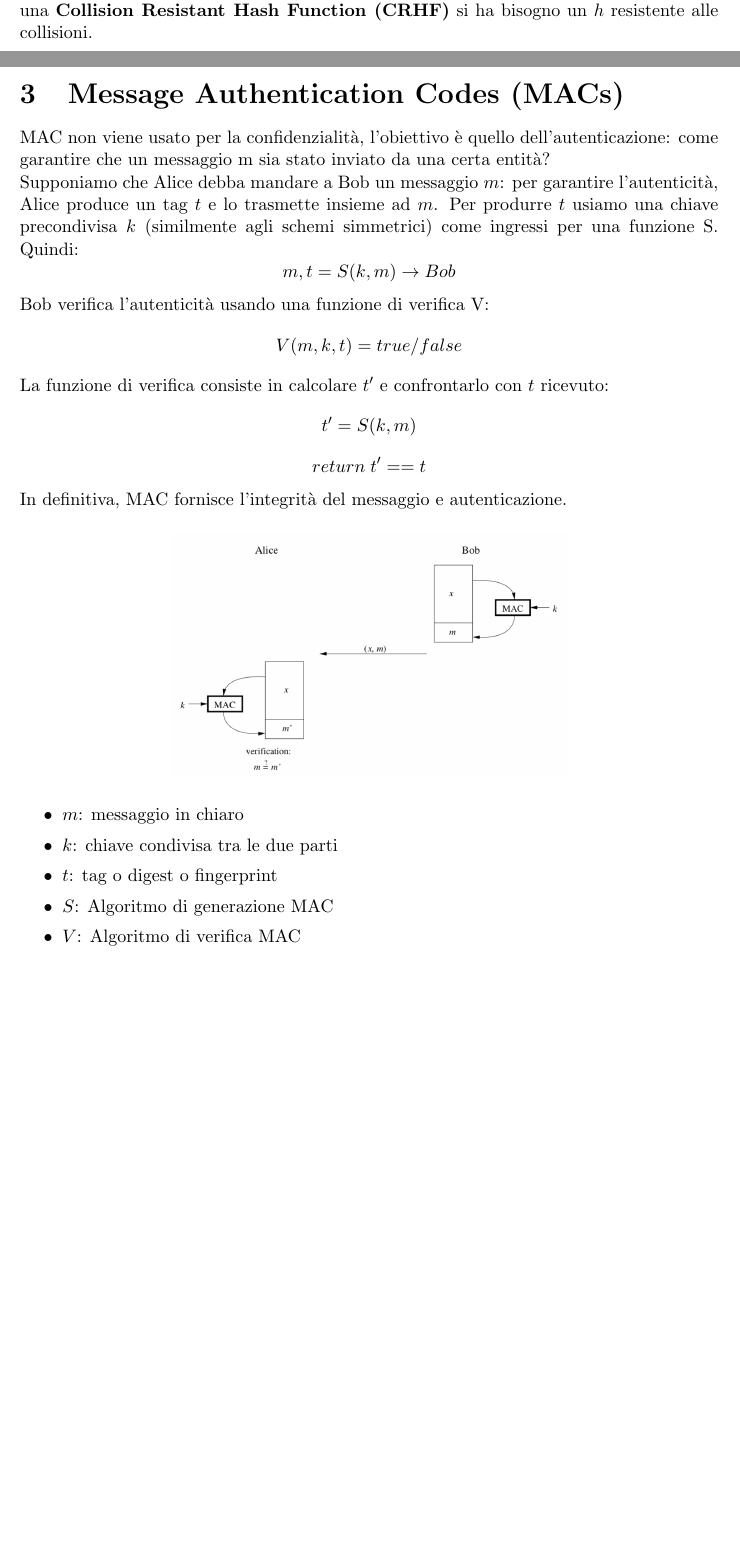
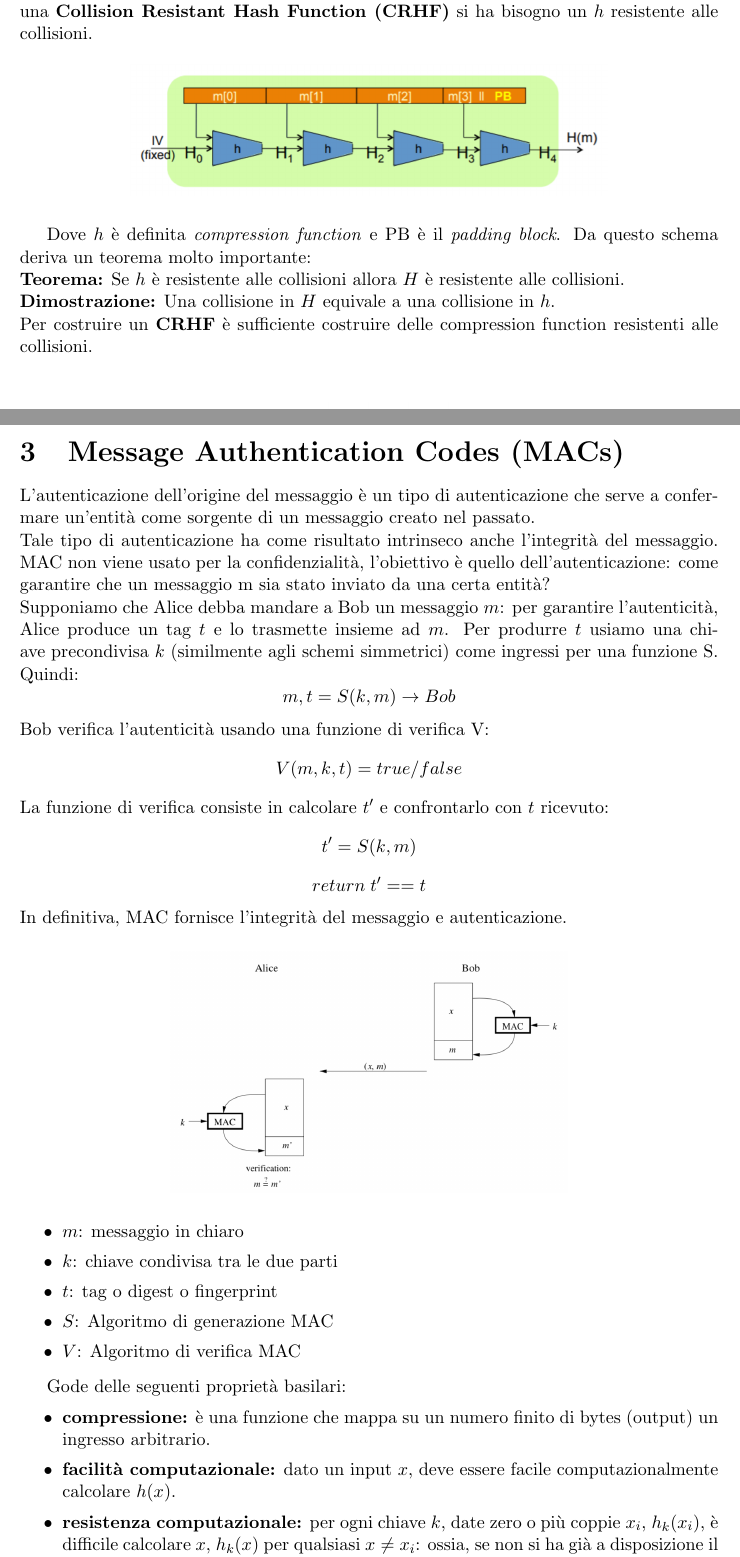
Before and after one commit to fontanellileonardo/CYBERSECURITY-Notes, a LaTeX document (main.tex): two parts of pages 23 and 24 of 65 before the commit and two parts of pages 24 and 25 of 66 after it, joined at a grey line, cut so that both start at the same text, the shorter picture padded with empty space. Compiled offline with pdfLaTeX.

Commit message:
Fino al MAC

```diff
--- a/main.tex
+++ b/main.tex
@@ -691,7 +710,17 @@ A questo punto ci viene in aiuto il:
 \subsection{Costruzione di una Funzione Hash}
 
 \subsubsection{Schema Merkle-Damgard}
-Questo schema è utilizzato per costruire una funzione hash $H$. Se vogliamo costruire una \textbf{Collision Resistant Hash Function (CRHF)} si ha bisogno un $h$ resistente alle collisioni.
+Questo schema è utilizzato per costruire una funzione hash $H$.
+Se vogliamo costruire una \textbf{Collision Resistant Hash Function (CRHF)} si ha bisogno un $h$ resistente alle collisioni.
+\begin{figure}[H]
+	\centering
+	\includegraphics[width=0.6\textwidth]{img/merkle-damgard.png}
+\end{figure}
+Dove $h$ è definita \textit{compression function} e PB è il \textit{padding block}.
+Da questo schema deriva un teorema molto importante: \\
+\textbf{Teorema:} Se $h$ è resistente alle collisioni allora $H$ è resistente alle collisioni. \\
+\textbf{Dimostrazione:} Una collisione in $H$ equivale a una collisione in $h$. \\
+Per costruire un \textbf{CRHF} è sufficiente costruire delle compression function resistenti alle collisioni.
 
 \paragraph{Schema Davies-Meyer}
 \begin{figure}[H]
@@ -706,6 +735,8 @@ Per rendere l'attacco birthday molto meno infattibile, può essere utilizzato lo
 \newpage
 
 \section{Message Authentication Codes (MACs)}
+L'autenticazione dell'origine del messaggio è un tipo di autenticazione che serve a confermare un'entità come sorgente di un messaggio creato nel passato. \\
+Tale tipo di autenticazione ha come risultato intrinseco anche l'integrità del messaggio.
 MAC non viene usato per la confidenzialità, l'obiettivo è quello dell'autenticazione: come garantire che un messaggio m sia stato inviato da una certa entità? \\
 Supponiamo che Alice debba mandare a Bob un messaggio $m$: per garantire l'autenticità, Alice produce un tag $t$ e lo trasmette insieme ad $m$.
 Per produrre $t$ usiamo una chiave precondivisa $k$ (similmente agli schemi simmetrici) come ingressi per una funzione S. Quindi:
@@ -728,6 +759,13 @@ In definitiva, MAC fornisce l'integrità del messaggio e autenticazione.
 	\item $t$: tag o digest o fingerprint
 	\item $S$: Algoritmo di generazione MAC
 	\item $V$: Algoritmo di verifica MAC
+\end{itemize}
+
+Gode delle seguenti proprietà basilari:
+\begin{itemize}
+	\item \textbf{compressione:} è una funzione che mappa su un numero finito di bytes (output) un ingresso arbitrario.
+	\item \textbf{facilità computazionale:} dato un input $x$, deve essere facile computazionalmente calcolare $h(x)$.
+	\item \textbf{resistenza computazionale:} per ogni chiave $k$, date zero o più coppie $x_i$, $h_k(x_i)$, è difficile calcolare $x$, $h_k(x)$ per qualsiasi $x \neq x_i$: ossia, se non si ha già a disposizione il MAC di un ingresso, senza una chiave non lo si trova facilmente osservando i risultati di altri input. Questa proprietà implica la \textit{key-non-recovery}, non viceversa.
 \end{itemize}
 
 \subsection{Algoritmo di generazione MAC}
```
Also changed, not shown: img/collision-probability.png (added), img/merkle-damgard.png (added), main.tex (31 more changed lines), 1 other file.
